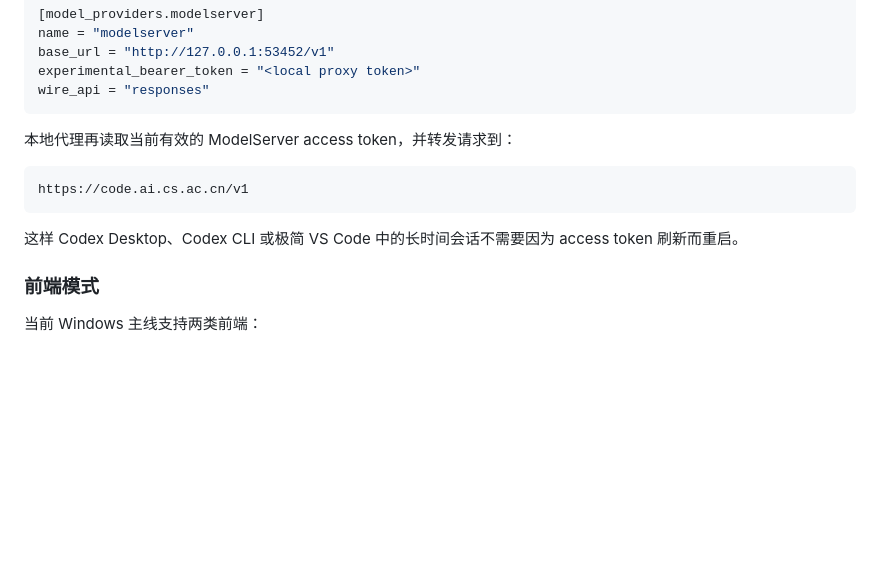
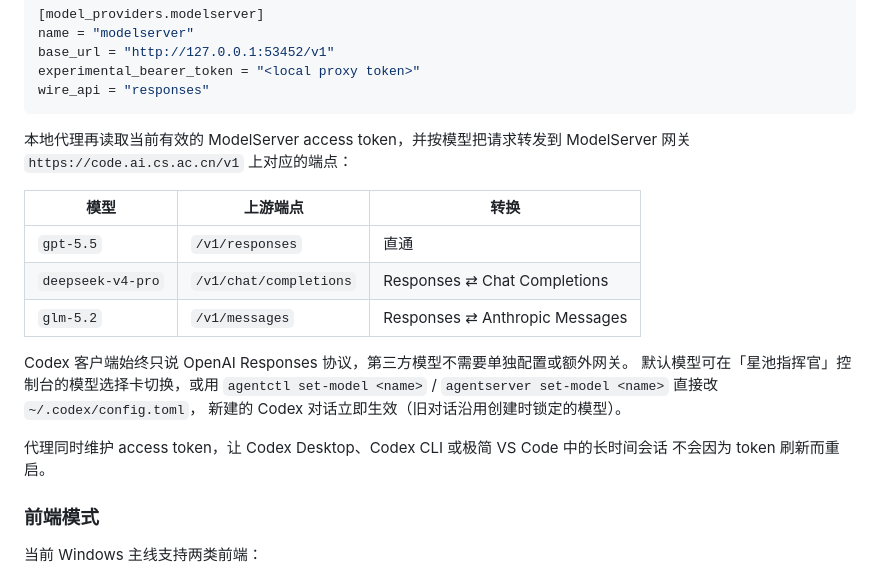
Before and after one commit to agentserver/app, a Markdown page: 项目描述.md, the part around the change. Drawn GitHub-style; blank space fills up the shorter version.

Commit message:
docs: surface multi-model routing and switching in README + 项目描述
After PR #12, the local proxy is no longer just a token-refresh forwarder
— it does per-model protocol conversion (gpt-5.5 passthrough,
deepseek-v4-pro -> Chat Completions, glm-5.2 -> Anthropic Messages) and
ships a model-picker affordance in the console UI plus
agentctl/agentserver set-model. Update both user-facing docs so the
positioning matches the actual product:

- README.md: rename the bullet to '共享模型访问路径 + 多模型路由', list
  the per-model routing and the two ways to switch.
- 项目描述.md: replace the 'forwards to .../v1' note with a routing
  table and document the switch UX plus the new-conversation-only
  semantics (old threads keep their creation-time model — Codex Desktop
  persists model per thread in state_5.sqlite).

Co-Authored-By: Claude Opus 4.8 (1M context) <noreply@anthropic.com>

````diff
--- a/项目描述.md
+++ b/项目描述.md
@@ -53,14 +53,22 @@ experimental_bearer_token = "<local proxy token>"
 wire_api = "responses"
 ```
 
-本地代理再读取当前有效的 ModelServer access token，并转发请求到：
+本地代理再读取当前有效的 ModelServer access token，并按模型把请求转发到 ModelServer
+网关 `https://code.ai.cs.ac.cn/v1` 上对应的端点：
 
-```text
-https://code.ai.cs.ac.cn/v1
-```
+| 模型 | 上游端点 | 转换 |
+|---|---|---|
+| `gpt-5.5` | `/v1/responses` | 直通 |
+| `deepseek-v4-pro` | `/v1/chat/completions` | Responses ⇄ Chat Completions |
+| `glm-5.2` | `/v1/messages` | Responses ⇄ Anthropic Messages |
 
-这样 Codex Desktop、Codex CLI 或极简 VS Code 中的长时间会话不需要因为 access token
-刷新而重启。
+Codex 客户端始终只说 OpenAI Responses 协议，第三方模型不需要单独配置或额外网关。
+默认模型可在「星池指挥官」控制台的模型选择卡切换，或用
+`agentctl set-model <name>` / `agentserver set-model <name>` 直接改 `~/.codex/config.toml`，
+新建的 Codex 对话立即生效（旧对话沿用创建时锁定的模型）。
+
+代理同时维护 access token，让 Codex Desktop、Codex CLI 或极简 VS Code 中的长时间会话
+不会因为 token 刷新而重启。
 
 ### 前端模式
 
````
Also changed, not shown: 1 other file.
